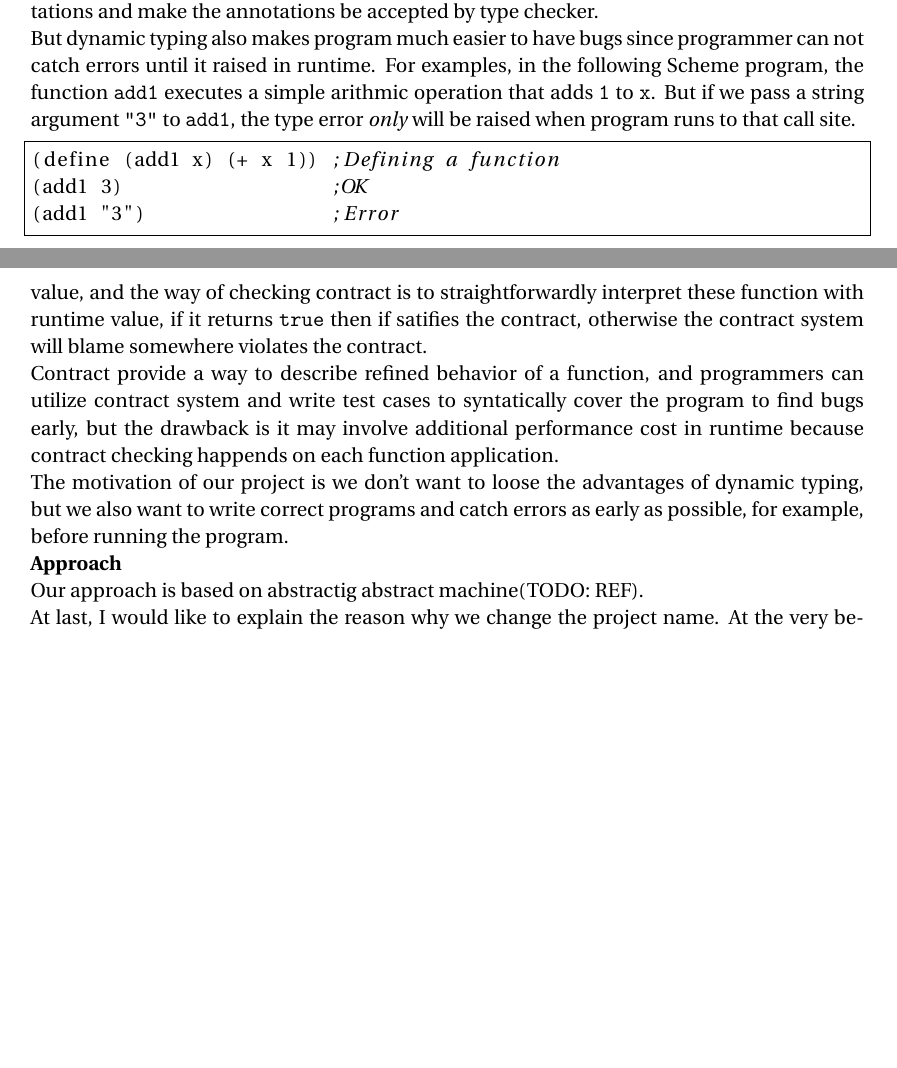
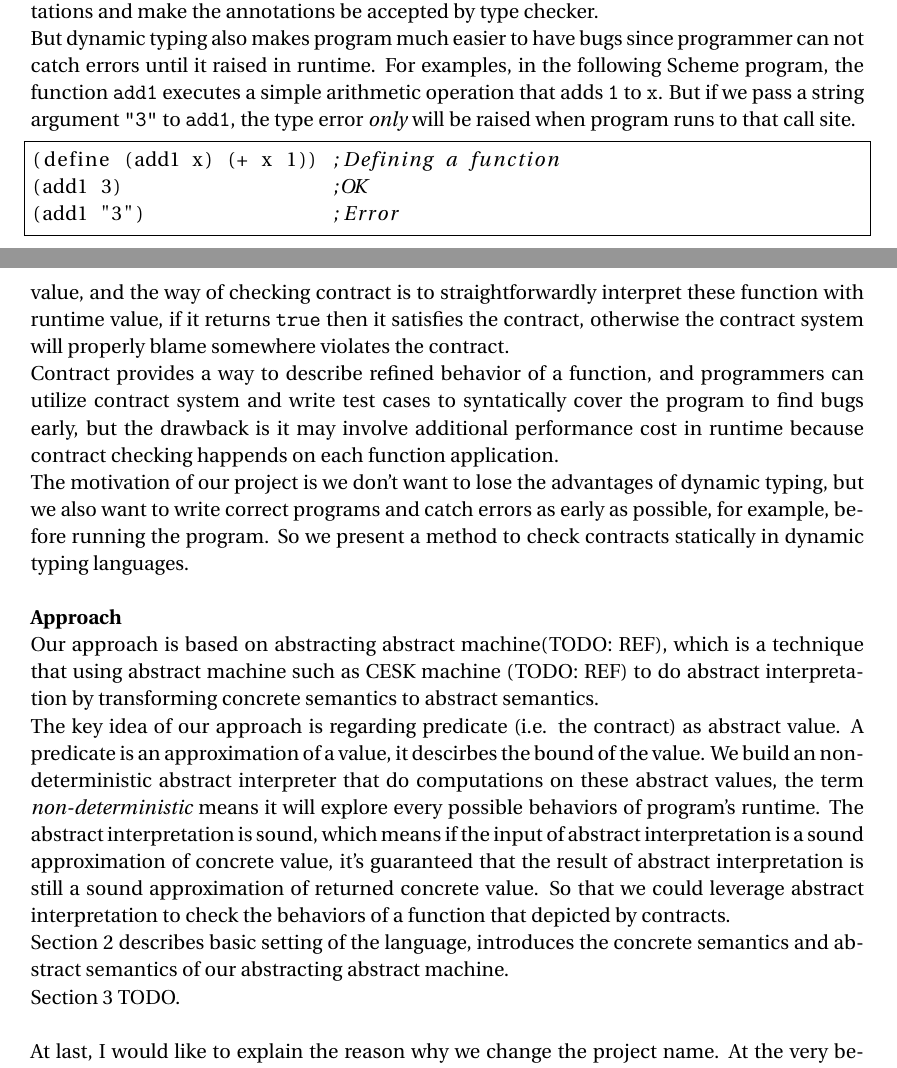
Before and after one commit to Kraks/LiquidScheme, a LaTeX document (report/report.tex): two parts of pages 1 and 2 of 3, joined at a grey line, cut so that both start at the same text, the shorter picture padded with empty space. Compiled offline with pdfLaTeX.

Commit message:
cont working on intro

```diff
--- a/report/report.tex
+++ b/report/report.tex
@@ -61,7 +61,7 @@ This project presents a method to verify contract of functions in dynamic typing
 
 Many popular languages such as Python, Perl, Ruby, JavaScript and Scheme are dynamic typing, which means the type of value of an identifier may change in runtime, and the type checkings are performed in runtime rather than compile-time. This feature helps programmers to build prototype rapidly because programmers don't need to firstly write type annotations and make the annotations be accepted by type checker.
 
-But dynamic typing also makes program much easier to have bugs since programmer can not catch errors until it raised in runtime. For examples, in the following Scheme program, the function \texttt{add1} executes a simple arithmic operation that adds \texttt{1} to \texttt{x}. But if we pass a string argument \texttt{"3"} to \texttt{add1}, the type error \textit{only} will be raised when program runs to that call site.
+But dynamic typing also makes program much easier to have bugs since programmer can not catch errors until it raised in runtime. For examples, in the following Scheme program, the function \texttt{add1} executes a simple arithmetic operation that adds \texttt{1} to \texttt{x}. But if we pass a string argument \texttt{"3"} to \texttt{add1}, the type error \textit{only} will be raised when program runs to that call site.
 
 \lstset{language=Lisp}
 \begin{lstlisting}[frame=single]
@@ -70,15 +70,21 @@ But dynamic typing also makes program much easier to have bugs since programmer
 (add1 "3")                ;Error
 \end{lstlisting}
 
-Modern languages such as Racket, a dialect of Scheme provide a way to ease this problem: programers can write contract for function, then the language's contract system will check the argument and returned value is satified these contracts or not in runtime(TODO: REF). The contracts are just composed of ordinary functions in the language that return a boolean value, and the way of checking contract is to straightforwardly interpret these function with runtime value, if it returns \texttt{true} then if satifies the contract, otherwise the contract system will blame somewhere violates the contract.
+Modern languages such as Racket, a dialect of Scheme provide a way to ease this problem: programers can write contract for function, then the language's contract system will check the argument and returned value is satified these contracts or not in runtime(TODO: REF). The contracts are just composed of ordinary functions in the language that return a boolean value, and the way of checking contract is to straightforwardly interpret these function with runtime value, if it returns \texttt{true} then it satisfies the contract, otherwise the contract system will properly blame somewhere violates the contract.
 
-Contract provide a way to describe refined behavior of a function, and programmers can utilize contract system and write test cases to syntatically cover the program to find bugs early, but the drawback is it may involve additional performance cost in runtime because contract checking happends on each function application.
+Contract provides a way to describe refined behavior of a function, and programmers can utilize contract system and write test cases to syntatically cover the program to find bugs early, but the drawback is it may involve additional performance cost in runtime because contract checking happends on each function application.
 
-The motivation of our project is we don't want to loose the advantages of dynamic typing, but we also want to write correct programs and catch errors as early as possible, for example, before running the program.
+The motivation of our project is we don't want to lose the advantages of dynamic typing, but we also want to write correct programs and catch errors as early as possible, for example, before running the program. So we present a method to check contracts statically in dynamic typing languages. \\
 
 \textbf{Approach}
 
-Our approach is based on abstractig abstract machine(TODO: REF).
+Our approach is based on abstracting abstract machine(TODO: REF), which is a technique that using abstract machine such as CESK machine (TODO: REF) to do abstract interpretation by transforming concrete semantics to abstract semantics.
+
+The key idea of our approach is regarding predicate (i.e. the contract) as abstract value. A predicate is an approximation of a value, it descirbes the bound of the value. We build an non-deterministic abstract interpreter that do computations on these abstract values, the term \textit{non-deterministic} means it will explore every possible behaviors of program's runtime. The abstract interpretation is sound, which means if the input of abstract interpretation is a sound approximation of concrete value, it's guaranteed that the result of abstract interpretation is still a sound approximation of returned concrete value. So that we could leverage abstract interpretation to check the behaviors of a function that depicted by contracts.
+
+Section 2 describes basic setting of the language, introduces the concrete semantics and abstract semantics of our abstracting abstract machine.
+
+Section 3 TODO. \\
 
 At last, I would like to explain the reason why we change the project name. At the very beginning, we propose our project as \textit{Extending Scheme with Liquid Type}, where Liquid Type is the abbreviation of \textit{Logically Qualified Data Types}. Liquid Type is a type system based on Hindley-Milner type with predicate abstraction and could infer the refinement part of a type(TODO: REF). It's a powerful type system that can help programmers to write pre-condition and post-condition of a function, and catch erros before running the program. But later, as we go further in this project, we realized that in such context of dynamic typing functional programming languages, \textit{contract} is a more precise and conventional term to describe the pre-conditions and post-conditions. And what we are doing is actually verifying these contracts statically, i.e. without really running the program. Yet, the techniques behind the title does not change.
 
```
